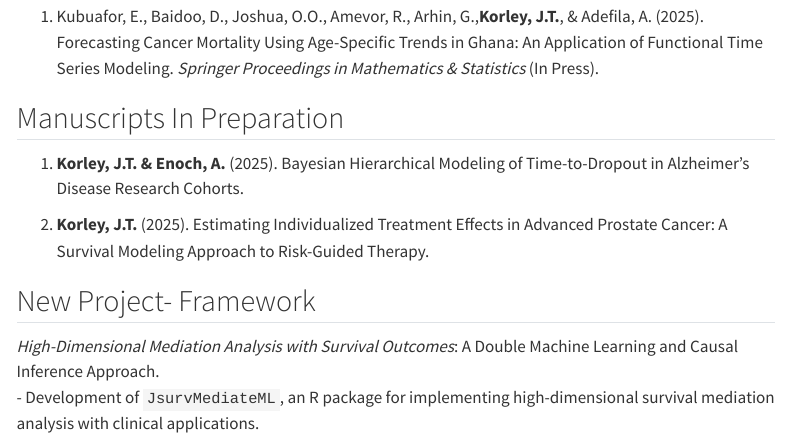
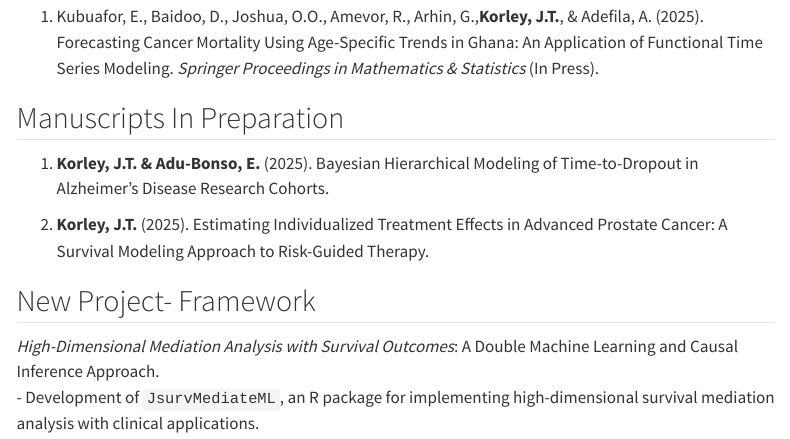
Before and after one commit to Josh8923/joshtk, a Quarto document (Publications.qmd): the page in a window 1100 px wide, from 160 px down. Rendered offline with R 4.5, knitr and Pandoc in place of Quarto, with nearby package versions; menus at the side of the page are left out.

Commit message:
commit again

```diff
--- a/Publications.qmd
+++ b/Publications.qmd
@@ -9,7 +9,7 @@ author: "Josh T.K"
 
 ## Manuscripts In Preparation
 
-1.  **Korley, J.T. \& Enoch, A.** (2025). Bayesian Hierarchical Modeling of Time-to-Dropout in Alzheimer’s Disease Research Cohorts.
+1.  **Korley, J.T. \& Adu-Bonso, E.** (2025). Bayesian Hierarchical Modeling of Time-to-Dropout in Alzheimer’s Disease Research Cohorts.
 
 2.  **Korley, J.T.** (2025). Estimating Individualized Treatment Effects in Advanced Prostate Cancer: A Survival Modeling Approach to Risk-Guided Therapy.
 
```
